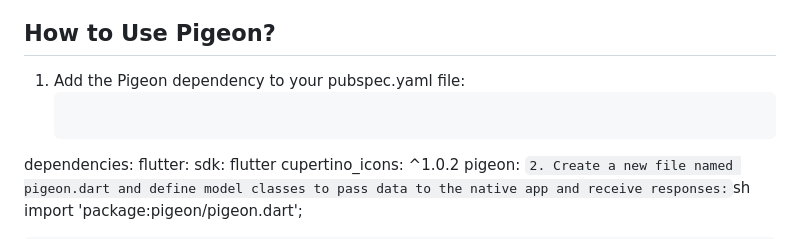
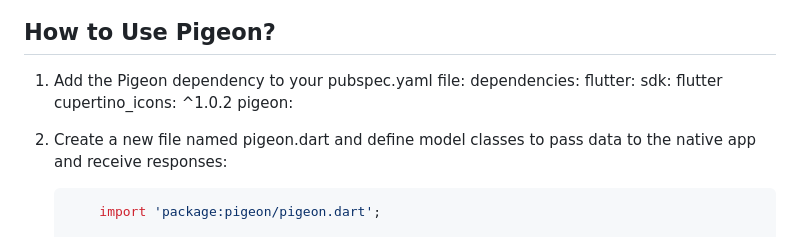
Before and after one commit to HimanDhawan/pigeon_flutter, a Markdown page: README.md, the part around the change. Drawn GitHub-style.

````diff
--- a/README.md
+++ b/README.md
@@ -31,13 +31,12 @@ The project demonstrate how to use Pigeon in a Flutter project. Follow the steps
 ## How to Use Pigeon?
 
 1. Add the Pigeon dependency to your pubspec.yaml file:
-    ```sh
 dependencies:
   flutter:
     sdk: flutter
   cupertino_icons: ^1.0.2
   pigeon:
-      ```
+
 2. Create a new file named pigeon.dart and define model classes to pass data to the native app and receive responses:
     ```sh
         import 'package:pigeon/pigeon.dart';
````
